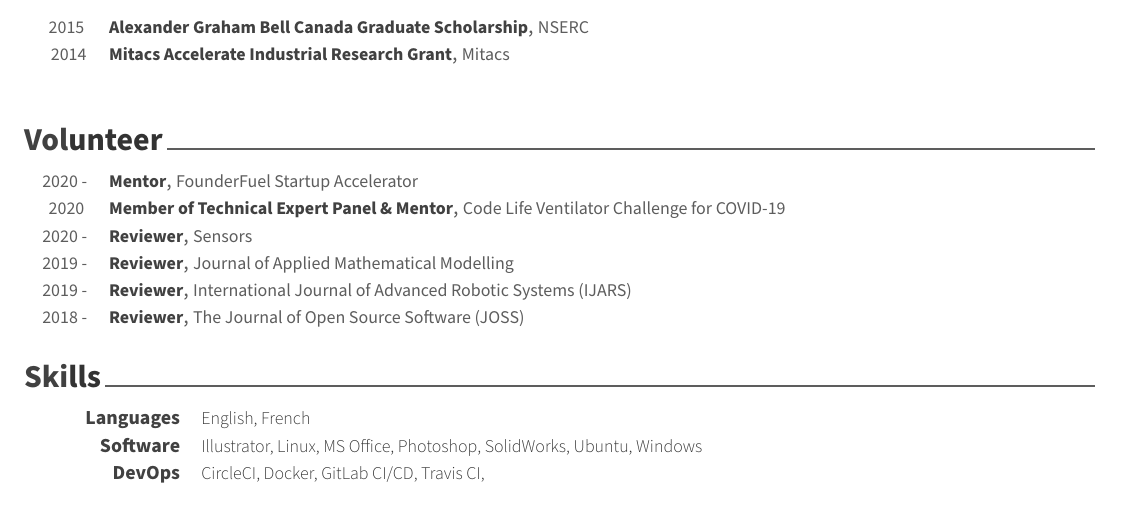
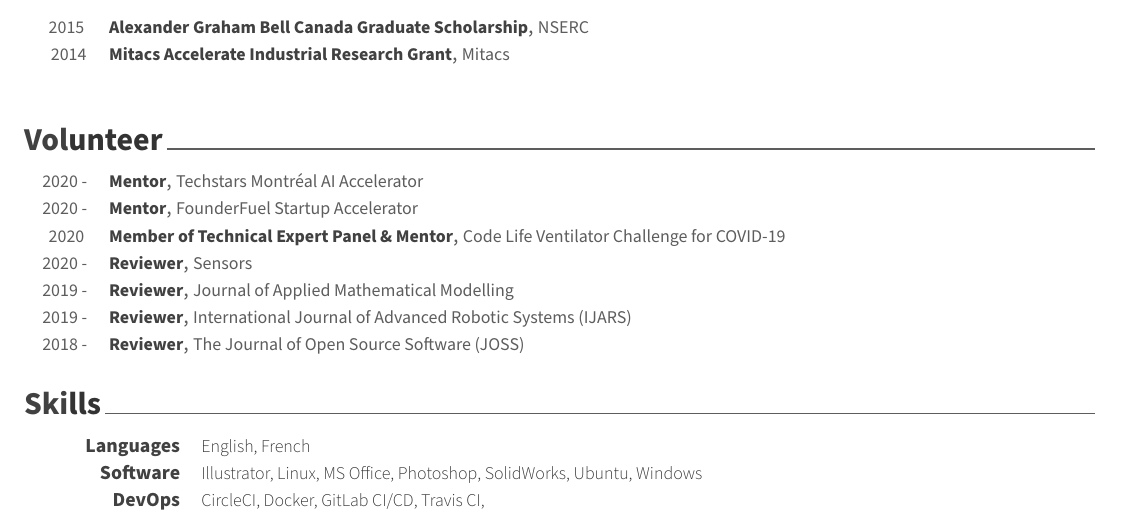
Before and after one commit to engnadeau/cv, a LaTeX CV (cv.tex, which reads sections/volunteer.tex): part of page 3 of 3, cut so that both start at the same text. Compiled offline with XeLaTeX.

Commit message:
feat: added techstars

```diff
--- a/sections/volunteer.tex
+++ b/sections/volunteer.tex
@@ -1,5 +1,11 @@
 \cvsection{Volunteer}
 \begin{cvhonors}
+
+\cvhonor
+{Mentor}
+{Techstars Montréal AI Accelerator}
+{}
+{2020 - }
 
 \cvhonor
 {Mentor}
```
